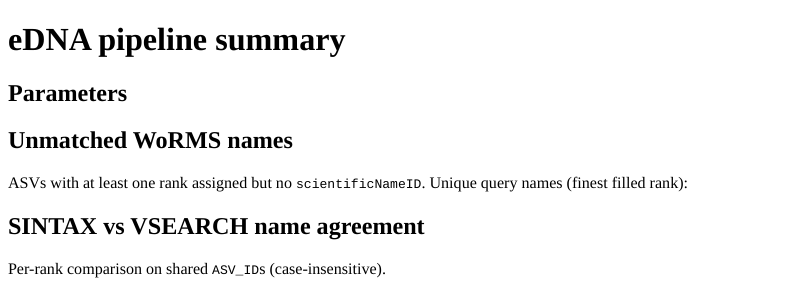
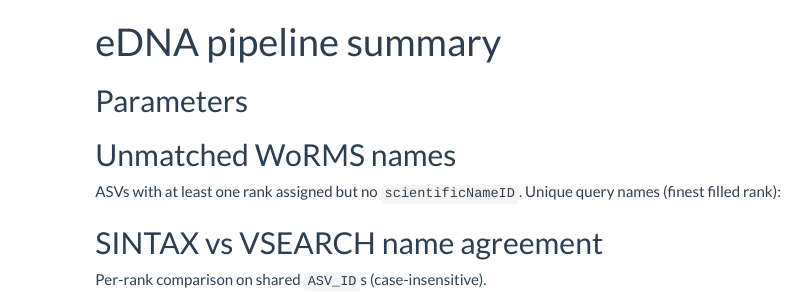
Before and after one commit to iobis/edna-pipelines, an R Markdown document (bin/summary_report.Rmd): the page in a window 1100 px wide, from its top. Rendered offline with R 4.5, knitr and Pandoc, with nearby package versions; the code chunks are not run, so their results and figures are left out.

Commit message:
use bootswatch theme for report

```diff
--- a/bin/summary_report.Rmd
+++ b/bin/summary_report.Rmd
@@ -2,9 +2,10 @@
 title: "eDNA pipeline summary"
 output:
   html_document:
-    theme: null
-    highlight: null
+    theme: flatly
+    highlight: tango
     toc: false
+    df_print: kable
 params:
   report: null
 ---
```
